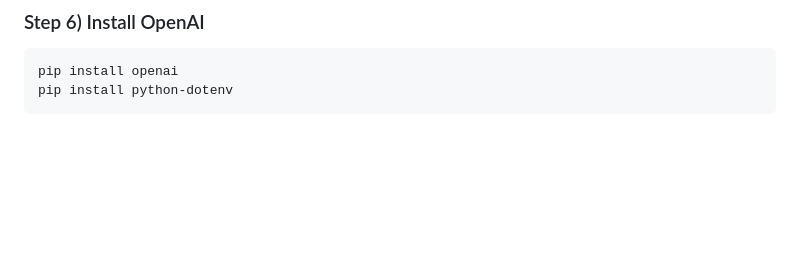
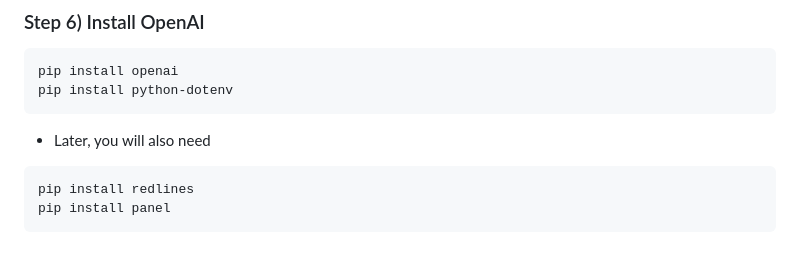
Before and after one commit to elephantscale/OpenAI-labs, a Markdown page: 01-install/README.md, the part around the change. Rendered like a GitHub page; blank space fills up the shorter version.

Commit message:
complete!

````diff
--- a/01-install/README.md
+++ b/01-install/README.md
@@ -62,3 +62,10 @@ python -c "from datasets import load_dataset; print(load_dataset('squad', split=
 pip install openai
 pip install python-dotenv
 ```
+
+* Later, you will also need
+
+```shell
+pip install redlines
+pip install panel
+```
````
Also changed, not shown: images/08-temperature.png (added), 2 other files.
